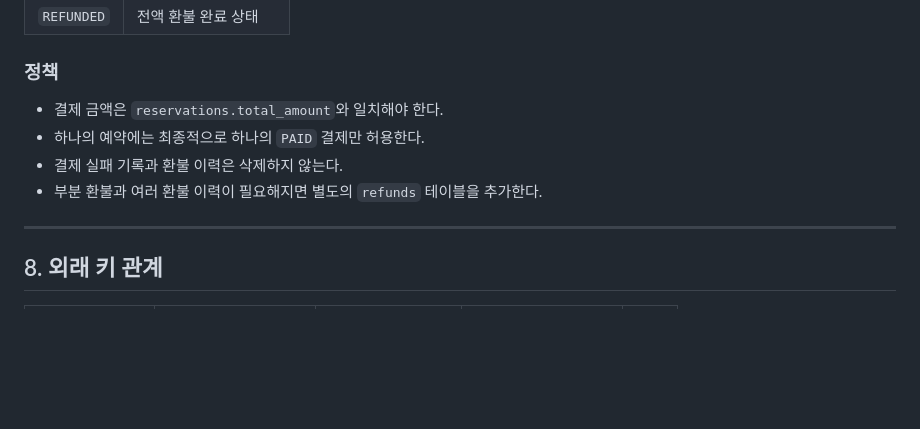
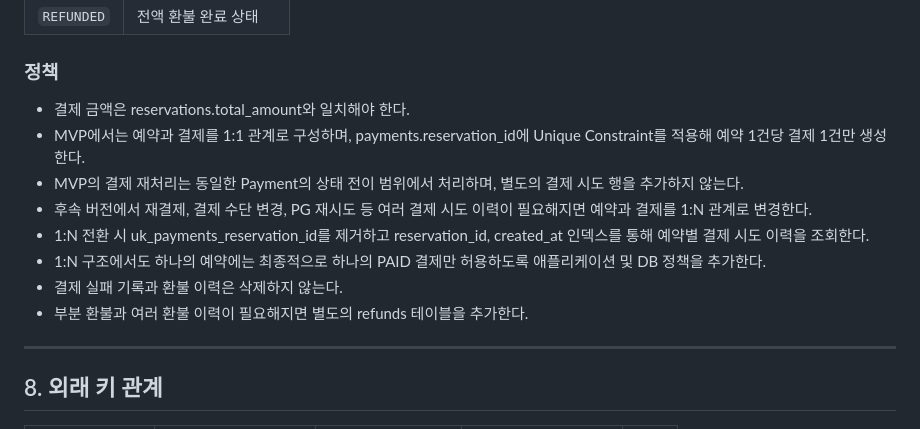
Before and after one commit to oHAHOo/roompick, a Markdown page: docs/TABLE_SPEC.md, the part around the change. Drawn GitHub-style; blank space fills up the shorter version.

Commit message:
docs: 결제와 예약 관계 관련 문서 수정

```diff
--- a/docs/TABLE_SPEC.md
+++ b/docs/TABLE_SPEC.md
@@ -302,10 +302,14 @@
 
 ### 정책
 
-- 결제 금액은 `reservations.total_amount`와 일치해야 한다.
-- 하나의 예약에는 최종적으로 하나의 `PAID` 결제만 허용한다.
+- 결제 금액은 reservations.total_amount와 일치해야 한다.
+- MVP에서는 예약과 결제를 1:1 관계로 구성하며, payments.reservation_id에 Unique Constraint를 적용해 예약 1건당 결제 1건만 생성한다.
+- MVP의 결제 재처리는 동일한 Payment의 상태 전이 범위에서 처리하며, 별도의 결제 시도 행을 추가하지 않는다.
+- 후속 버전에서 재결제, 결제 수단 변경, PG 재시도 등 여러 결제 시도 이력이 필요해지면 예약과 결제를 1:N 관계로 변경한다.
+- 1:N 전환 시 uk_payments_reservation_id를 제거하고 reservation_id, created_at 인덱스를 통해 예약별 결제 시도 이력을 조회한다.
+- 1:N 구조에서도 하나의 예약에는 최종적으로 하나의 PAID 결제만 허용하도록 애플리케이션 및 DB 정책을 추가한다.
 - 결제 실패 기록과 환불 이력은 삭제하지 않는다.
-- 부분 환불과 여러 환불 이력이 필요해지면 별도의 `refunds` 테이블을 추가한다.
+- 부분 환불과 여러 환불 이력이 필요해지면 별도의 refunds 테이블을 추가한다.
 
 ---
 
```
Also changed, not shown: docs/ERD.md (+1 -1 lines).
